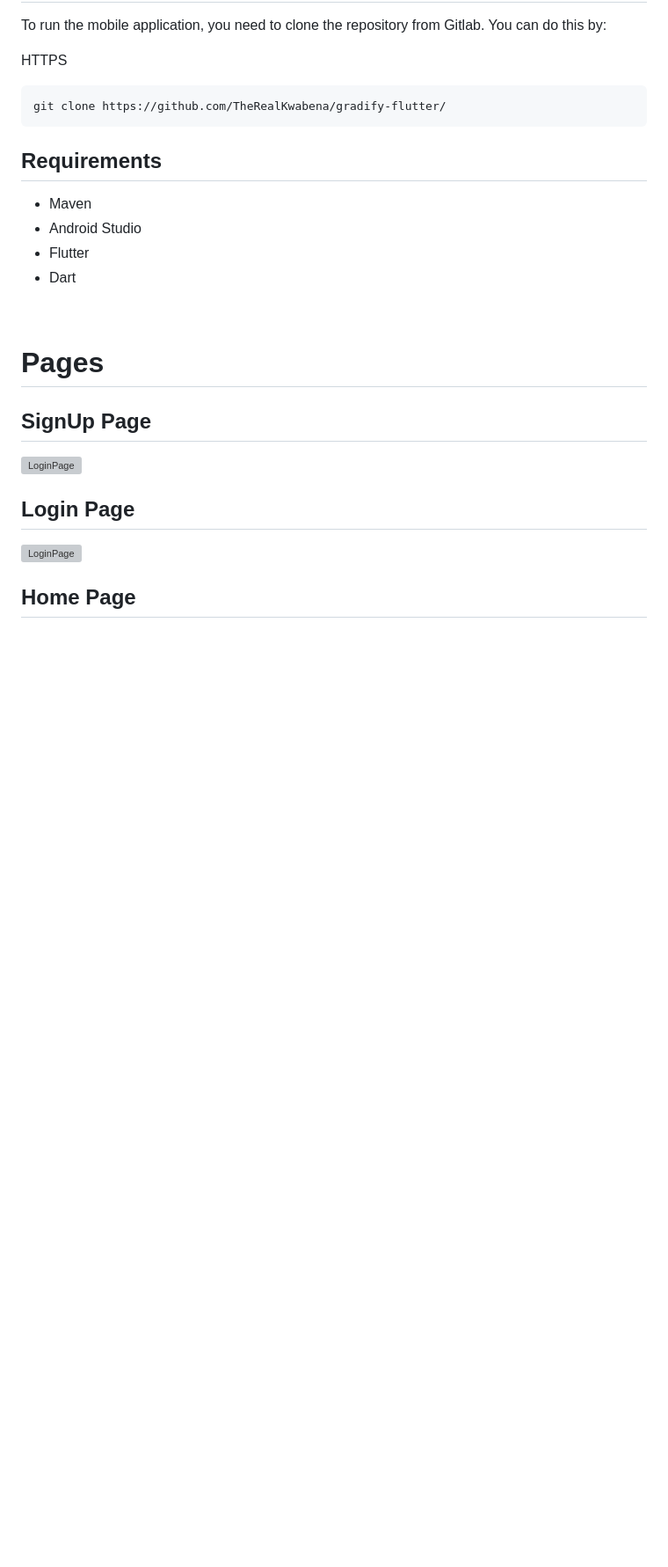
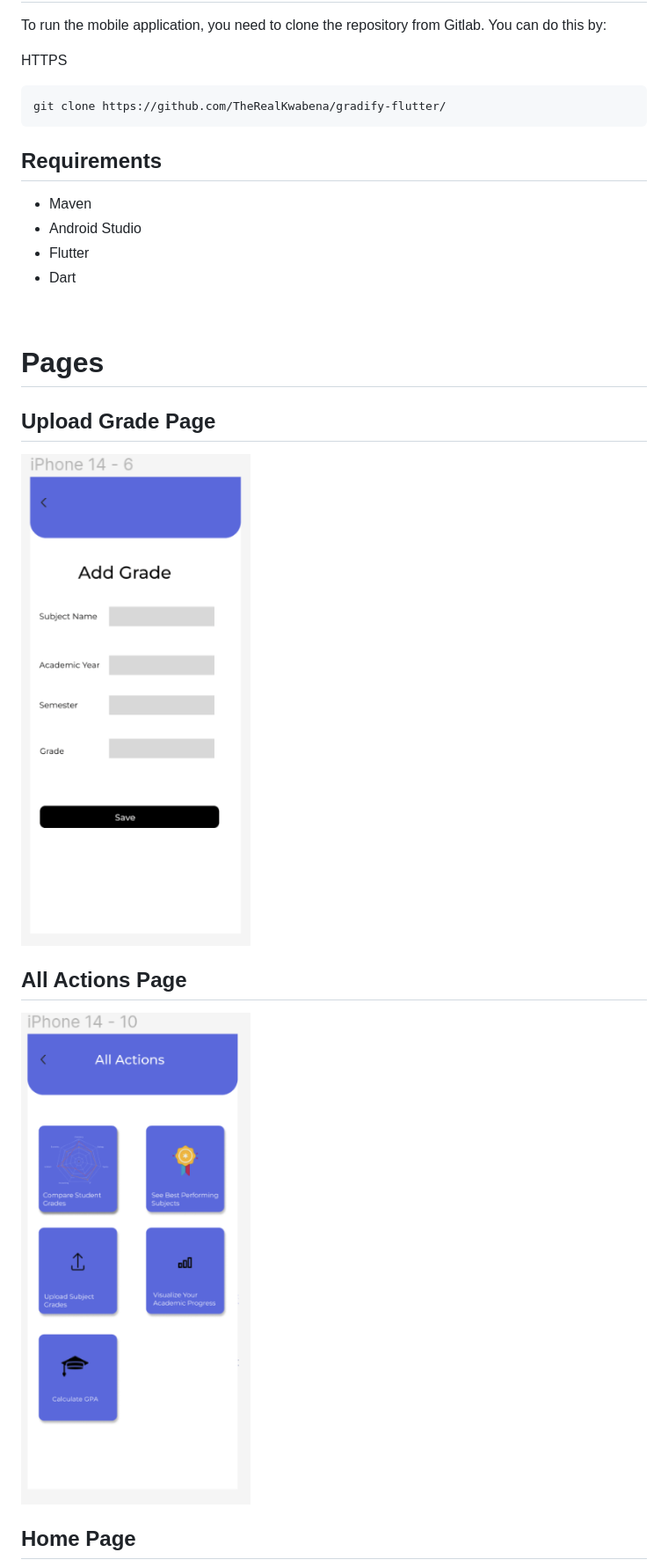
Before and after one commit to TheRealKwabena/gradify-flutter, a Markdown page: README.md, the part around one of its changes. Shown at 88% size. Rendered like a GitHub page; pictures changed too: frontend/assets/add_grade.png (added), frontend/assets/all_actions.png (added); blank space fills up the shorter version; grey boxes are pictures that could not be loaded.

Commit message:
feat: included pictures for different pages for readme

```diff
--- a/README.md
+++ b/README.md
@@ -26,10 +26,10 @@ git clone https://github.com/TheRealKwabena/gradify-flutter/
 <br>
 
 # Pages
-## SignUp Page
-![LoginPage](assets/login.png)
+## Upload Grade Page
+![SignUpPage](frontend/assets/add_grade.png)
 
-## Login Page
-![LoginPage](assets/login.png)
+## All Actions Page
+![AllActionsPage](frontend/assets/all_actions.png)
 
 ## Home Page
```
Also changed, not shown: other parts of README.md (+6 -7 lines), frontend/assets/compare_student.png (added), frontend/assets/home_page.png (added), frontend/assets/rankings.png (added).
